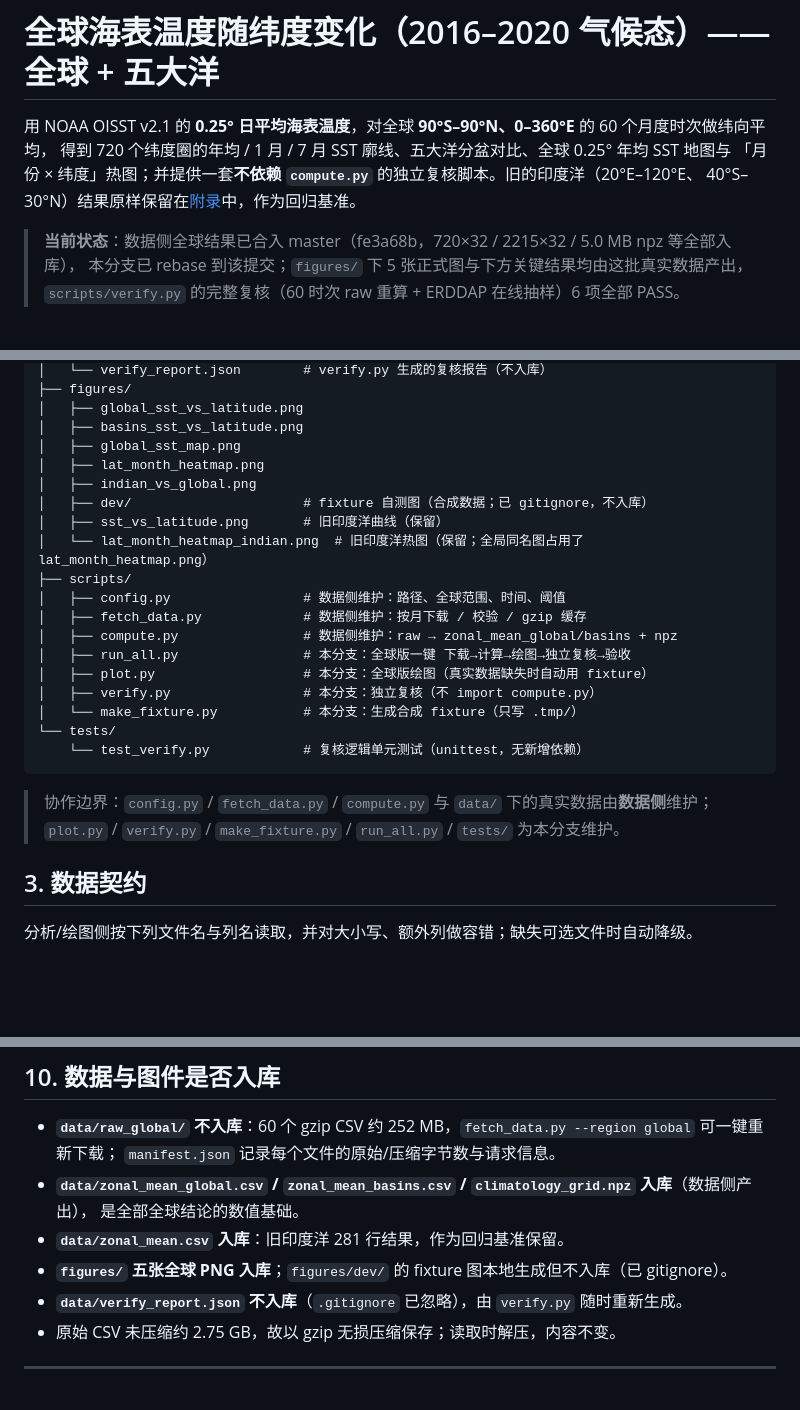
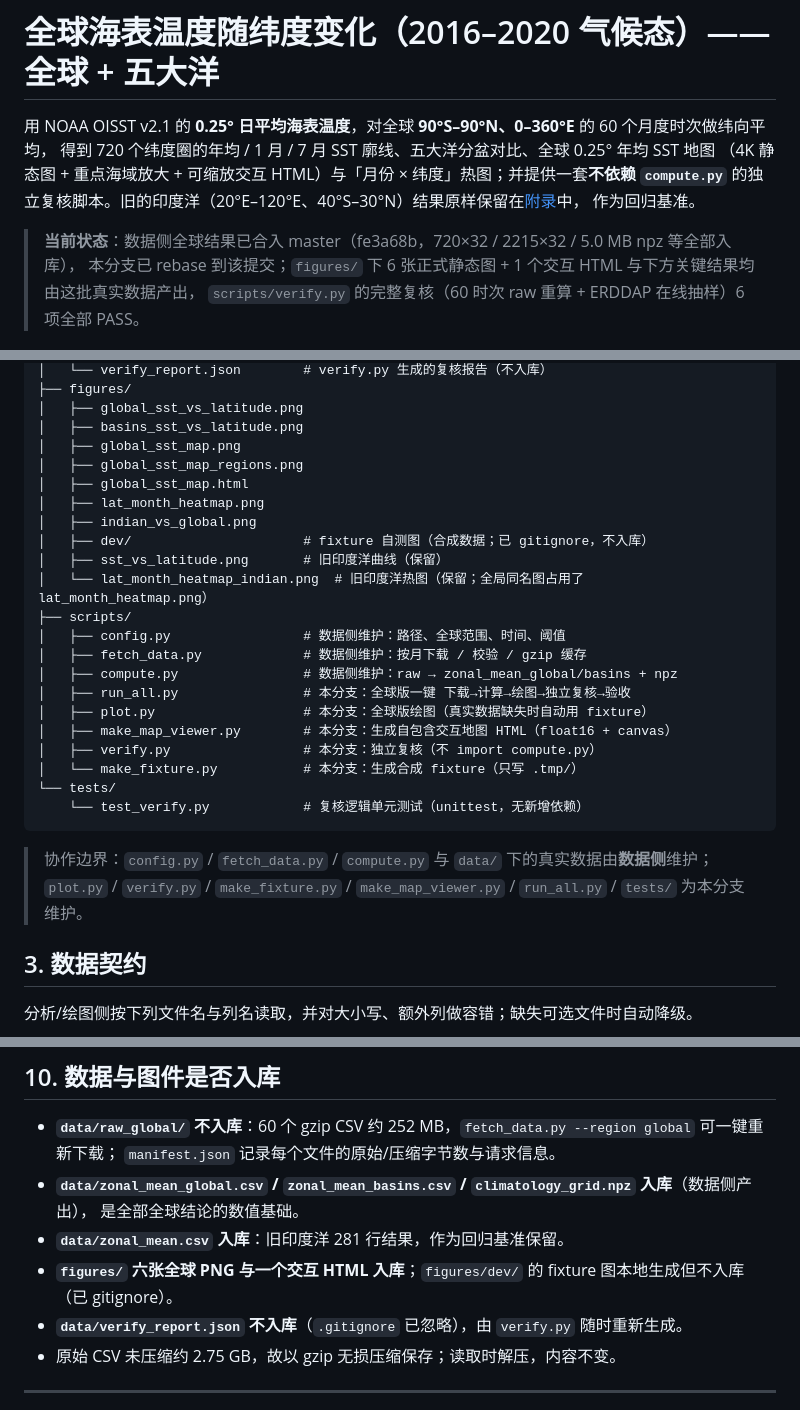
Before and after one commit to ddddd-wed/global-sst-climatology, a Markdown page: README.md, 3 parts joined by grey strips. Drawn GitHub-style; blank space fills up the shorter version.

````diff
--- a/README.md
+++ b/README.md
@@ -1,12 +1,13 @@
 # 全球海表温度随纬度变化（2016–2020 气候态）—— 全球 + 五大洋
 
 用 NOAA OISST v2.1 的 **0.25° 日平均海表温度**，对全球 **90°S–90°N、0–360°E** 的 60 个月度时次做纬向平均，
-得到 720 个纬度圈的年均 / 1 月 / 7 月 SST 廓线、五大洋分盆对比、全球 0.25° 年均 SST 地图与
-「月份 × 纬度」热图；并提供一套**不依赖 `compute.py`** 的独立复核脚本。旧的印度洋（20°E–120°E、
-40°S–30°N）结果原样保留在[附录](#附录印度洋旧结果20162020)中，作为回归基准。
+得到 720 个纬度圈的年均 / 1 月 / 7 月 SST 廓线、五大洋分盆对比、全球 0.25° 年均 SST 地图
+（4K 静态图 + 重点海域放大 + 可缩放交互 HTML）与「月份 × 纬度」热图；并提供一套**不依赖 `compute.py`**
+的独立复核脚本。旧的印度洋（20°E–120°E、40°S–30°N）结果原样保留在[附录](#附录印度洋旧结果20162020)中，
+作为回归基准。
 
 > **当前状态**：数据侧全球结果已合入 master（fe3a68b，720×32 / 2215×32 / 5.0 MB npz 等全部入库），
-> 本分支已 rebase 到该提交；`figures/` 下 5 张正式图与下方关键结果均由这批真实数据产出，
+> 本分支已 rebase 到该提交；`figures/` 下 6 张正式静态图 + 1 个交互 HTML 与下方关键结果均由这批真实数据产出，
 > `scripts/verify.py` 的完整复核（60 时次 raw 重算 + ERDDAP 在线抽样）6 项全部 PASS。
 
 ![全球 SST–纬度廓线](figures/global_sst_vs_latitude.png)
@@ -49,6 +55,8 @@
 │   ├── global_sst_vs_latitude.png
 │   ├── basins_sst_vs_latitude.png
 │   ├── global_sst_map.png
+│   ├── global_sst_map_regions.png
+│   ├── global_sst_map.html
 │   ├── lat_month_heatmap.png
 │   ├── indian_vs_global.png
 │   ├── dev/                      # fixture 自测图（合成数据；已 gitignore，不入库）
@@ -60,6 +68,7 @@
 │   ├── compute.py                # 数据侧维护：raw → zonal_mean_global/basins + npz
 │   ├── run_all.py                # 本分支：全球版一键 下载→计算→绘图→独立复核→验收
 │   ├── plot.py                   # 本分支：全球版绘图（真实数据缺失时自动用 fixture）
+│   ├── make_map_viewer.py        # 本分支：生成自包含交互地图 HTML（float16 + canvas）
 │   ├── verify.py                 # 本分支：独立复核（不 import compute.py）
 │   └── make_fixture.py           # 本分支：生成合成 fixture（只写 .tmp/）
 └── tests/
@@ -67,7 +76,7 @@
 ```
 
 > 协作边界：`config.py` / `fetch_data.py` / `compute.py` 与 `data/` 下的真实数据由**数据侧**维护；
-> `plot.py` / `verify.py` / `make_fixture.py` / `run_all.py` / `tests/` 为本分支维护。
+> `plot.py` / `verify.py` / `make_fixture.py` / `make_map_viewer.py` / `run_all.py` / `tests/` 为本分支维护。
 
 ## 3. 数据契约
 
@@ -311,7 +331,7 @@ fixture 自测仍保留：`verify.py --data-dir .tmp/fixture --skip-online` →
 - **`data/zonal_mean_global.csv` / `zonal_mean_basins.csv` / `climatology_grid.npz` 入库**（数据侧产出），
   是全部全球结论的数值基础。
 - **`data/zonal_mean.csv` 入库**：旧印度洋 281 行结果，作为回归基准保留。
-- **`figures/` 五张全球 PNG 入库**；`figures/dev/` 的 fixture 图本地生成但不入库（已 gitignore）。
+- **`figures/` 六张全球 PNG 与一个交互 HTML 入库**；`figures/dev/` 的 fixture 图本地生成但不入库（已 gitignore）。
 - **`data/verify_report.json` 不入库**（`.gitignore` 已忽略），由 `verify.py` 随时重新生成。
 - 原始 CSV 未压缩约 2.75 GB，故以 gzip 无损压缩保存；读取时解压，内容不变。
 
````
Also changed, not shown: other parts of README.md (+26 -10 lines), figures/global_sst_map_regions.png (added), 5 other files.
